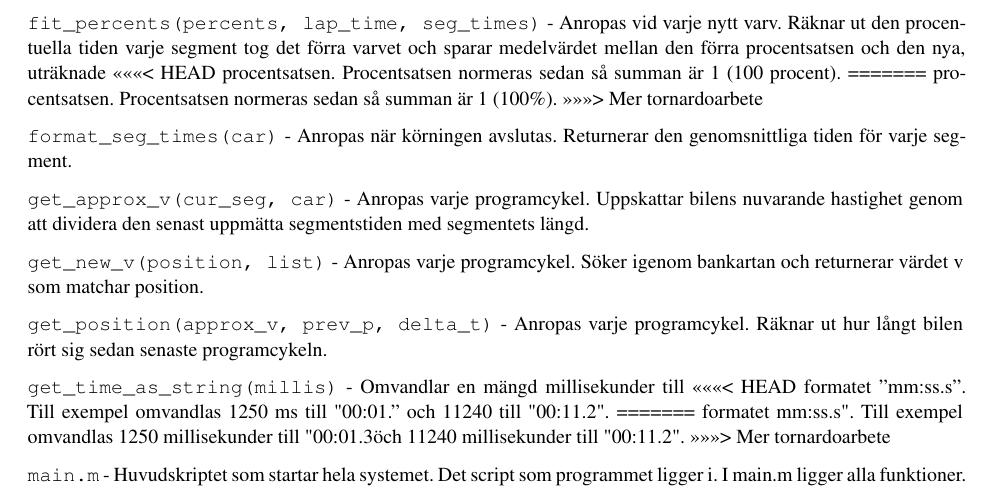
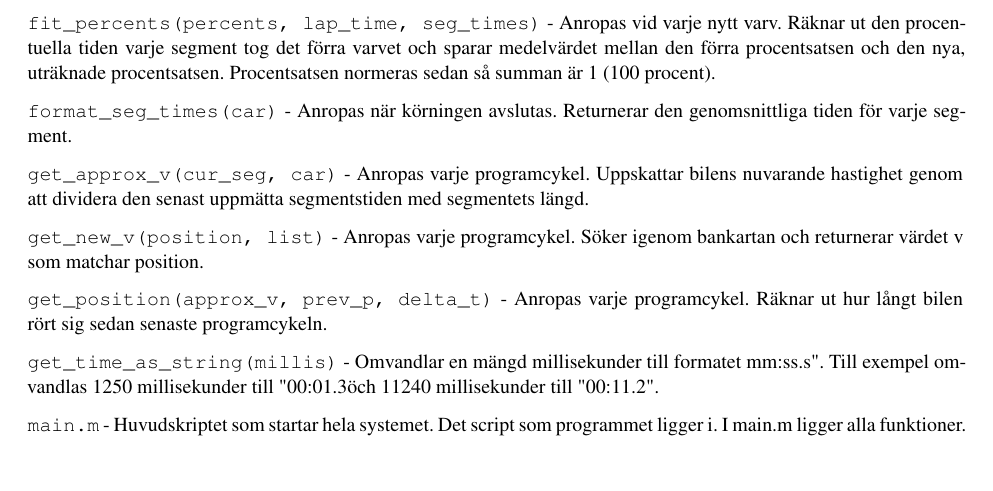
Before and after one commit to sornas/tfyy51, a LaTeX document (Dokument/Teknisk Dokumentation/root.tex, which reads Dokument/Teknisk Dokumentation/appendix/02-funktion.tex): part of page 15 of 18, cut so that both start at the same text, the shorter picture padded with empty space. Compiled offline with pdfLaTeX.

Commit message:
Ta bort konfliktmarkörer

```diff
--- a/Dokument/Teknisk Dokumentation/appendix/02-funktion.tex
+++ b/Dokument/Teknisk Dokumentation/appendix/02-funktion.tex
@@ -31,11 +31,7 @@ en uppskattning av hur lång tid det nuvarande varvet troligen kommer ta. Se del
 \texttt{fit\_percents(percents, lap\_time, seg\_times)} - Anropas vid varje nytt
 varv. Räknar ut den procentuella tiden varje segment tog det förra varvet och
 sparar medelvärdet mellan den förra procentsatsen och den nya, uträknade
-<<<<<<< HEAD
 procentsatsen. Procentsatsen normeras sedan så summan är 1 (100 procent).
-=======
-procentsatsen. Procentsatsen normeras sedan så summan är 1 (100\%).
->>>>>>> Mer tornardoarbete
 
 \texttt{format\_seg\_times(car)} - Anropas när körningen avslutas. Returnerar
 den genomsnittliga tiden för varje segment.
@@ -57,13 +53,8 @@ programcykel. Räknar ut hur långt bilen rört sig sedan senaste programcykeln.
 % BORT
 
 \texttt{get\_time\_as\_string(millis)} - Omvandlar en mängd millisekunder till
-<<<<<<< HEAD
-formatet ''mm:ss.s''. Till exempel omvandlas 1250 ms till "00:01.'' och 11240 till
-"00:11.2".
-=======
 formatet "mm:ss.s". Till exempel omvandlas 1250 millisekunder till "00:01.3" och
 11240 millisekunder till "00:11.2".
->>>>>>> Mer tornardoarbete
 
 \texttt{main.m} - Huvudskriptet som startar hela systemet. Det script som
 programmet ligger i. I main.m ligger alla funktioner. Det är denna fil som ska
```
